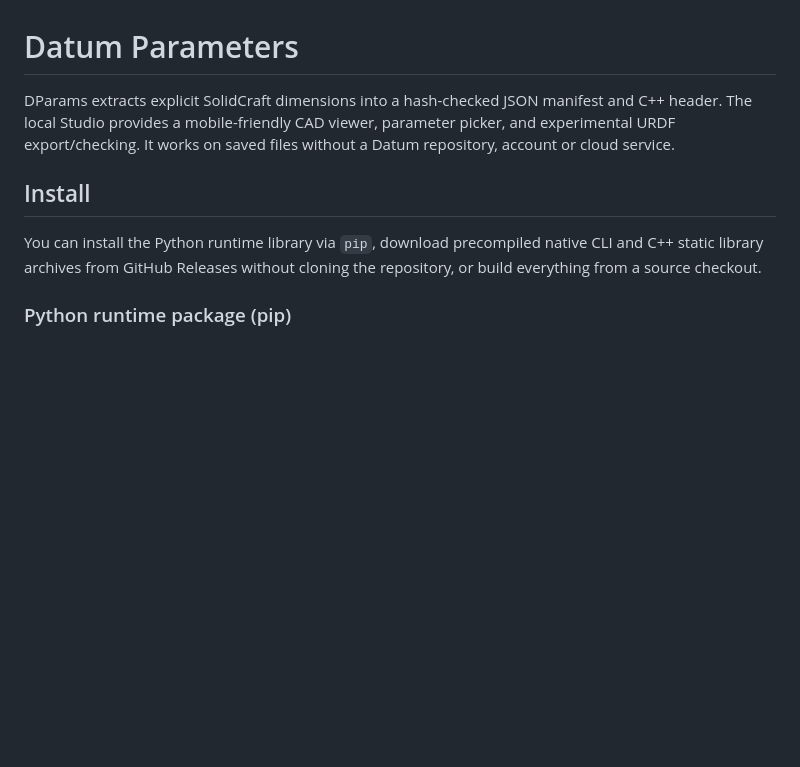
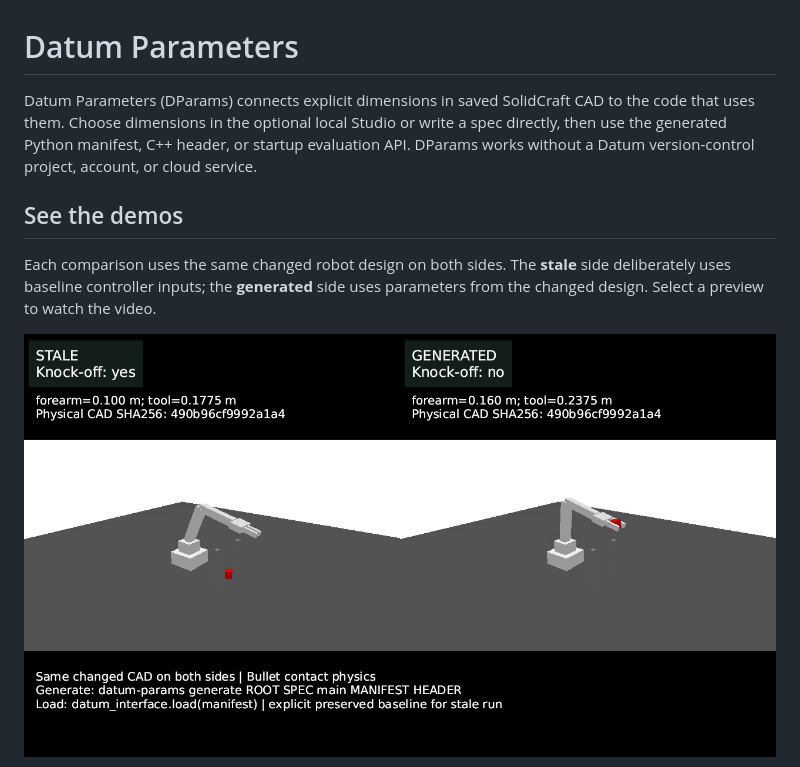
Before and after one commit to jerrying123/datum, a Markdown page: README.md, the part around one of its changes. GitHub-like rendering; pictures changed too: docs/media/dparams-comparisons/arm.png (added); blank space fills up the shorter version.

Commit message:
Show parameter drift demos and streamline README

```diff
--- a/README.md
+++ b/README.md
@@ -1,10 +1,16 @@
 # Datum Parameters
 
-DParams extracts explicit SolidCraft dimensions into a hash-checked JSON manifest and C++ header. The local Studio provides a mobile-friendly CAD viewer, parameter picker, and experimental URDF export/checking. It works on saved files without a Datum repository, account or cloud service.
+Datum Parameters (DParams) connects explicit dimensions in saved SolidCraft CAD
+to the code that uses them. Choose dimensions in the optional local Studio or
+write a spec directly, then use the generated Python manifest, C++ header, or
+startup evaluation API. DParams works without a Datum version-control project,
+account, or cloud service.
 
-## Install
+## See the demos
 
-You can install the Python runtime library via `pip`, download precompiled native CLI and C++ static library archives from GitHub Releases without cloning the repository, or build everything from a source checkout.
+Each comparison uses the same changed robot design on both sides. The **stale**
+side deliberately uses baseline controller inputs; the **generated** side uses
+parameters from the changed design. Select a preview to watch the video.
 
-### Python runtime package (pip)
+[![Pick-and-place comparison: stale parameters knock the cube off; generated parameters lift it](docs/media/dparams-comparisons/arm.png)](docs/media/dparams-comparisons/arm.mp4)
 
```
Also changed, not shown: other parts of README.md (+91 -107 lines), docs/media/dparams-comparisons/lqr.png (added), docs/media/dparams-comparisons/mpc.png (added), docs/media/dparams-comparisons/planning.png (added), docs/media/dparams-comparisons/slam.png (added), 5 other files.
